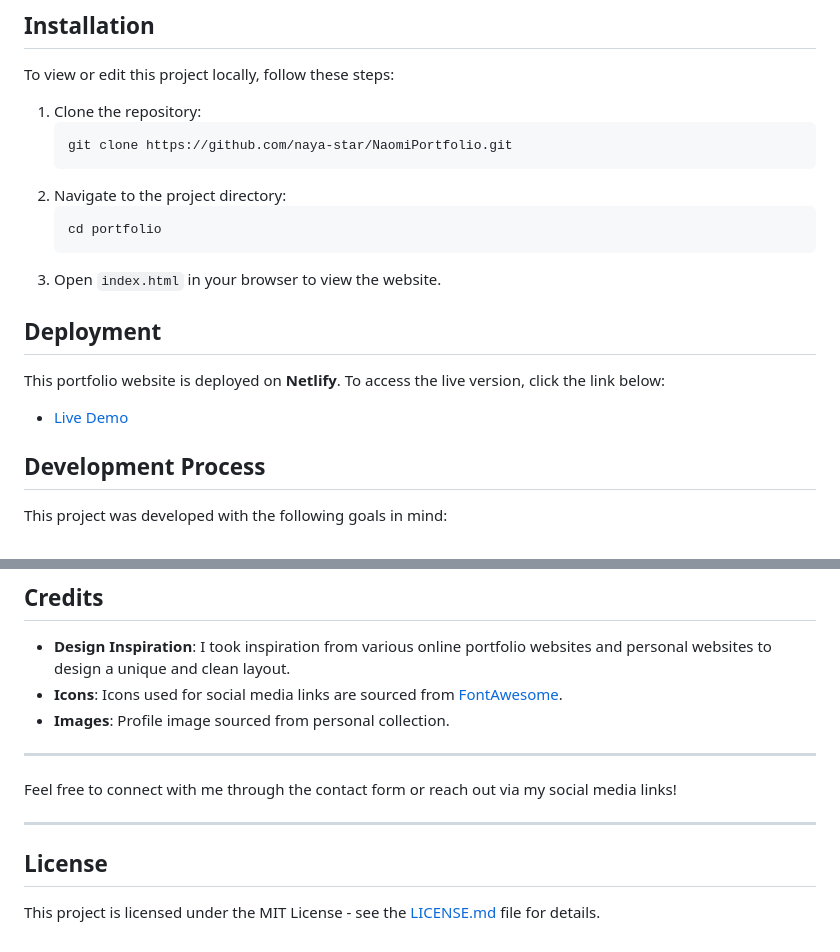
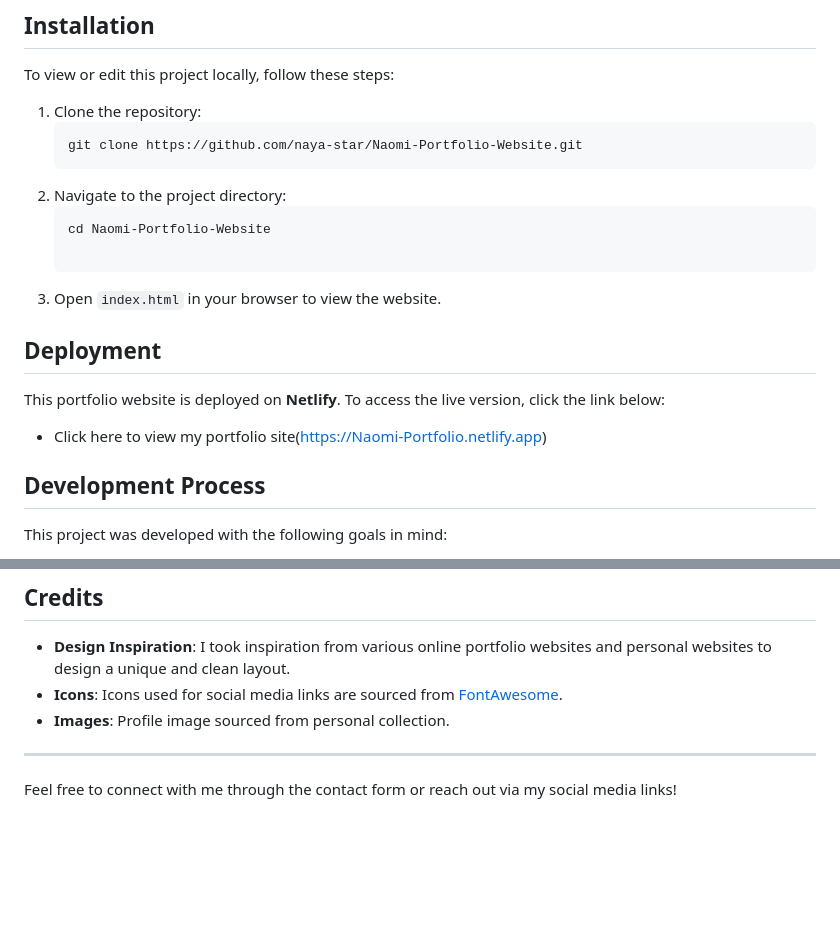
Before and after one commit to naya-star/Naomi-Portfolio-Website, a Markdown page: README.md, 2 parts joined by grey strips. Rendered like a GitHub page; blank space fills up the shorter version.

````diff
--- a/README.md
+++ b/README.md
@@ -39,18 +39,18 @@ To view or edit this project locally, follow these steps:
 
 1. Clone the repository:
     ```bash
-    git clone https://github.com/naya-star/NaomiPortfolio.git
+    git clone https://github.com/naya-star/Naomi-Portfolio-Website.git
     ```
 2. Navigate to the project directory:
     ```bash
-    cd portfolio
-    ```
+    cd Naomi-Portfolio-Website
+
 3. Open `index.html` in your browser to view the website.
 
 ## Deployment
 This portfolio website is deployed on **Netlify**. To access the live version, click the link below:
 
-- [Live Demo](https://your-portfolio.netlify.app)
+- Click here to view my portfolio site(https://Naomi-Portfolio.netlify.app)
 
 ## Development Process
 
@@ -69,9 +69,3 @@ This project was developed with the following goals in mind:
 ---
 
 Feel free to connect with me through the contact form or reach out via my social media links!
-
----
-
-## License
-
-This project is licensed under the MIT License - see the [LICENSE.md](LICENSE.md) file for details.
````
